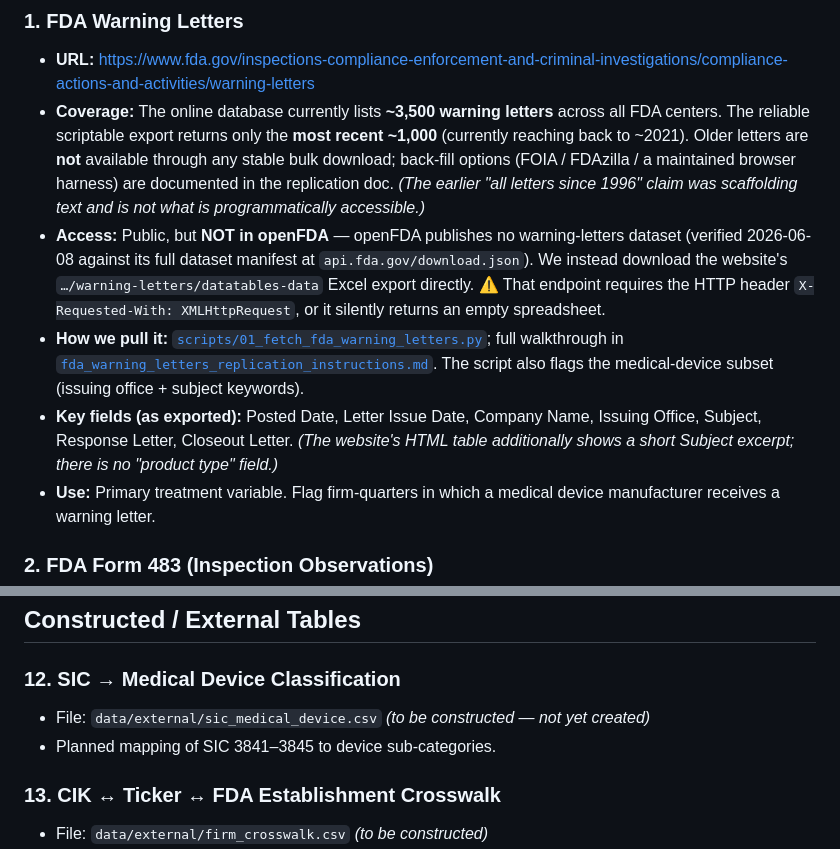
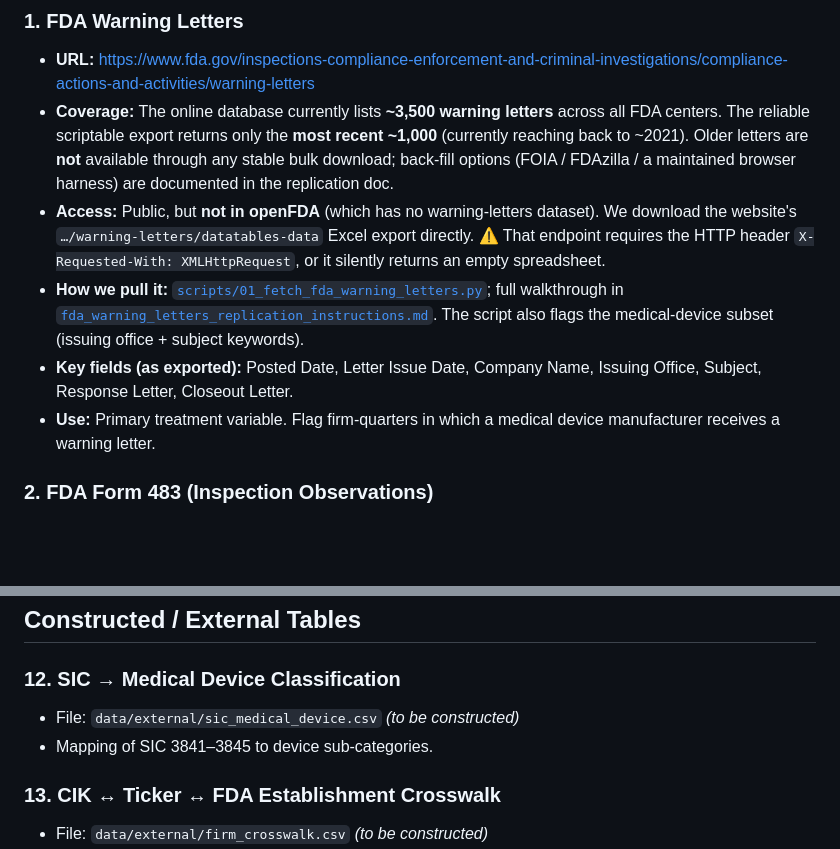
Before and after one commit to rbarthel30/EDBA---PhD---Collab-, a Markdown page: data/README.md, 2 parts joined by grey strips. GitHub-like rendering; blank space fills up the shorter version.

Commit message:
Trim meta-commentary from data/README
Remove explanations of prior text and redundant phrasing; keep the
inventory factual and lean.

Co-Authored-By: Claude Opus 4.8 <noreply@anthropic.com>

```diff
--- a/data/README.md
+++ b/data/README.md
@@ -10,10 +10,10 @@ This file lists every data source the project draws on, how to get it, and how i
 
 ### 1. FDA Warning Letters
 - **URL:** https://www.fda.gov/inspections-compliance-enforcement-and-criminal-investigations/compliance-actions-and-activities/warning-letters
-- **Coverage:** The online database currently lists **~3,500 warning letters** across all FDA centers. The reliable scriptable export returns only the **most recent ~1,000** (currently reaching back to ~2021). Older letters are **not** available through any stable bulk download; back-fill options (FOIA / FDAzilla / a maintained browser harness) are documented in the replication doc. *(The earlier "all letters since 1996" claim was scaffolding text and is not what is programmatically accessible.)*
-- **Access:** Public, but **NOT in openFDA** — openFDA publishes no warning-letters dataset (verified 2026-06-08 against its full dataset manifest at `api.fda.gov/download.json`). We instead download the website's `…/warning-letters/datatables-data` Excel export directly. ⚠️ That endpoint requires the HTTP header `X-Requested-With: XMLHttpRequest`, or it silently returns an empty spreadsheet.
+- **Coverage:** The online database currently lists **~3,500 warning letters** across all FDA centers. The reliable scriptable export returns only the **most recent ~1,000** (currently reaching back to ~2021). Older letters are **not** available through any stable bulk download; back-fill options (FOIA / FDAzilla / a maintained browser harness) are documented in the replication doc.
+- **Access:** Public, but **not in openFDA** (which has no warning-letters dataset). We download the website's `…/warning-letters/datatables-data` Excel export directly. ⚠️ That endpoint requires the HTTP header `X-Requested-With: XMLHttpRequest`, or it silently returns an empty spreadsheet.
 - **How we pull it:** [`scripts/01_fetch_fda_warning_letters.py`](../scripts/01_fetch_fda_warning_letters.py); full walkthrough in [`fda_warning_letters_replication_instructions.md`](fda_warning_letters_replication_instructions.md). The script also flags the medical-device subset (issuing office + subject keywords).
-- **Key fields (as exported):** Posted Date, Letter Issue Date, Company Name, Issuing Office, Subject, Response Letter, Closeout Letter. *(The website's HTML table additionally shows a short Subject excerpt; there is no "product type" field.)*
+- **Key fields (as exported):** Posted Date, Letter Issue Date, Company Name, Issuing Office, Subject, Response Letter, Closeout Letter.
 - **Use:** Primary treatment variable. Flag firm-quarters in which a medical device manufacturer receives a warning letter.
 
 ### 2. FDA Form 483 (Inspection Observations)
@@ -75,8 +75,8 @@ This file lists every data source the project draws on, how to get it, and how i
 ## Constructed / External Tables
 
 ### 12. SIC → Medical Device Classification
-- File: `data/external/sic_medical_device.csv` *(to be constructed — not yet created)*
-- Planned mapping of SIC 3841–3845 to device sub-categories.
+- File: `data/external/sic_medical_device.csv` *(to be constructed)*
+- Mapping of SIC 3841–3845 to device sub-categories.
 
 ### 13. CIK ↔ Ticker ↔ FDA Establishment Crosswalk
 - File: `data/external/firm_crosswalk.csv` *(to be constructed)*
```
